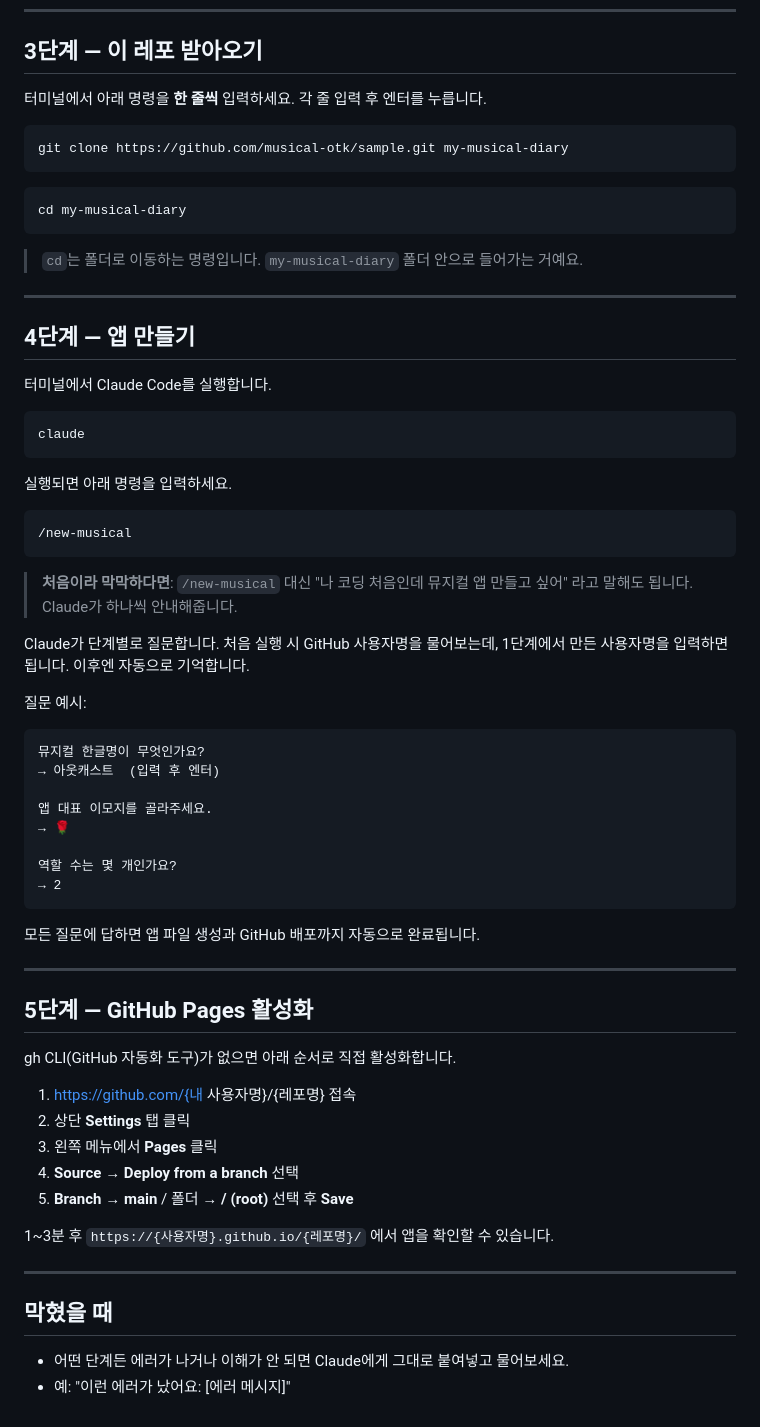
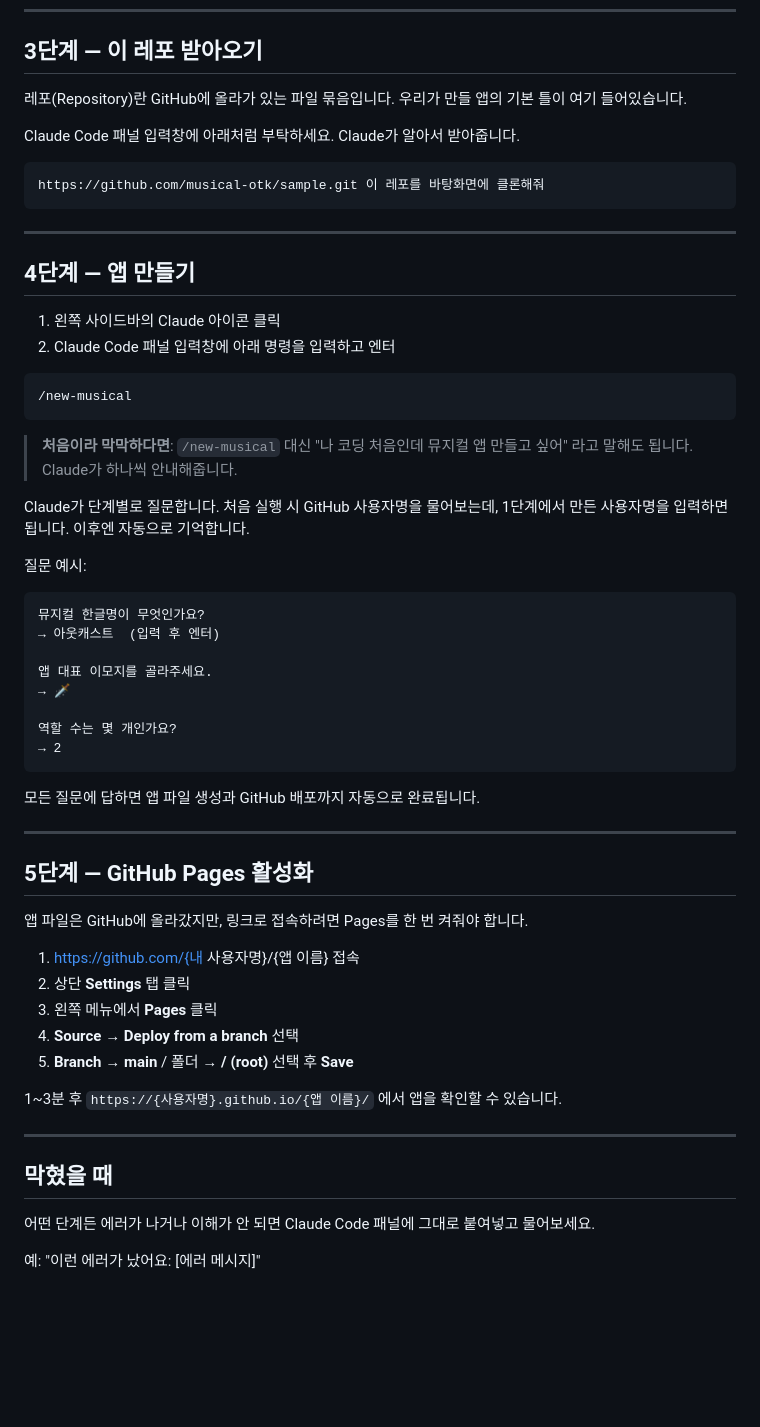
Before and after one commit to musical-otk/sample, a Markdown page: GUIDE_MAC.md, the part around one of its changes. Drawn GitHub-style; blank space fills up the shorter version.

````diff
--- a/GUIDE_MAC.md
+++ b/GUIDE_MAC.md
@@ -62,28 +63,20 @@ VS Code는 코드를 편집하는 프로그램입니다. Claude Code가 내장
 
 ## 3단계 — 이 레포 받아오기
 
-터미널에서 아래 명령을 **한 줄씩** 입력하세요. 각 줄 입력 후 엔터를 누릅니다.
+레포(Repository)란 GitHub에 올라가 있는 파일 묶음입니다. 우리가 만들 앱의 기본 틀이 여기 들어있습니다.
+
+Claude Code 패널 입력창에 아래처럼 부탁하세요. Claude가 알아서 받아줍니다.
 
 ```
-git clone https://github.com/musical-otk/sample.git my-musical-diary
+https://github.com/musical-otk/sample.git 이 레포를 바탕화면에 클론해줘
 ```
-```
-cd my-musical-diary
-```
-
-> `cd`는 폴더로 이동하는 명령입니다. `my-musical-diary` 폴더 안으로 들어가는 거예요.
 
 ---
 
 ## 4단계 — 앱 만들기
 
-터미널에서 Claude Code를 실행합니다.
-
-```
-claude
-```
-
-실행되면 아래 명령을 입력하세요.
+1. 왼쪽 사이드바의 Claude 아이콘 클릭
+2. Claude Code 패널 입력창에 아래 명령을 입력하고 엔터
 
 ```
 /new-musical
@@ -99,7 +92,7 @@ Claude가 단계별로 질문합니다. 처음 실행 시 GitHub 사용자명을
 → 아웃캐스트  (입력 후 엔터)
 
 앱 대표 이모지를 골라주세요.
-→ 🌹
+→ 🗡️
 
 역할 수는 몇 개인가요?
 → 2
@@ -111,19 +104,20 @@ Claude가 단계별로 질문합니다. 처음 실행 시 GitHub 사용자명을
 
 ## 5단계 — GitHub Pages 활성화
 
-gh CLI(GitHub 자동화 도구)가 없으면 아래 순서로 직접 활성화합니다.
+앱 파일은 GitHub에 올라갔지만, 링크로 접속하려면 Pages를 한 번 켜줘야 합니다.
 
-1. https://github.com/{내 사용자명}/{레포명} 접속
+1. https://github.com/{내 사용자명}/{앱 이름} 접속
 2. 상단 **Settings** 탭 클릭
 3. 왼쪽 메뉴에서 **Pages** 클릭
 4. **Source** → **Deploy from a branch** 선택
 5. **Branch** → **main** / 폴더 → **/ (root)** 선택 후 **Save**
 
-1~3분 후 `https://{사용자명}.github.io/{레포명}/` 에서 앱을 확인할 수 있습니다.
+1~3분 후 `https://{사용자명}.github.io/{앱 이름}/` 에서 앱을 확인할 수 있습니다.
 
 ---
 
 ## 막혔을 때
 
-- 어떤 단계든 에러가 나거나 이해가 안 되면 Claude에게 그대로 붙여넣고 물어보세요.
-- 예: "이런 에러가 났어요: [에러 메시지]"
+어떤 단계든 에러가 나거나 이해가 안 되면 Claude Code 패널에 그대로 붙여넣고 물어보세요.
+
+예: "이런 에러가 났어요: [에러 메시지]"
````
Also changed, not shown: other parts of GUIDE_MAC.md (+24 -23 lines), GUIDE_WINDOWS.md (+37 -46 lines), images/vscode-guide.jpg (added), 1 other file.
